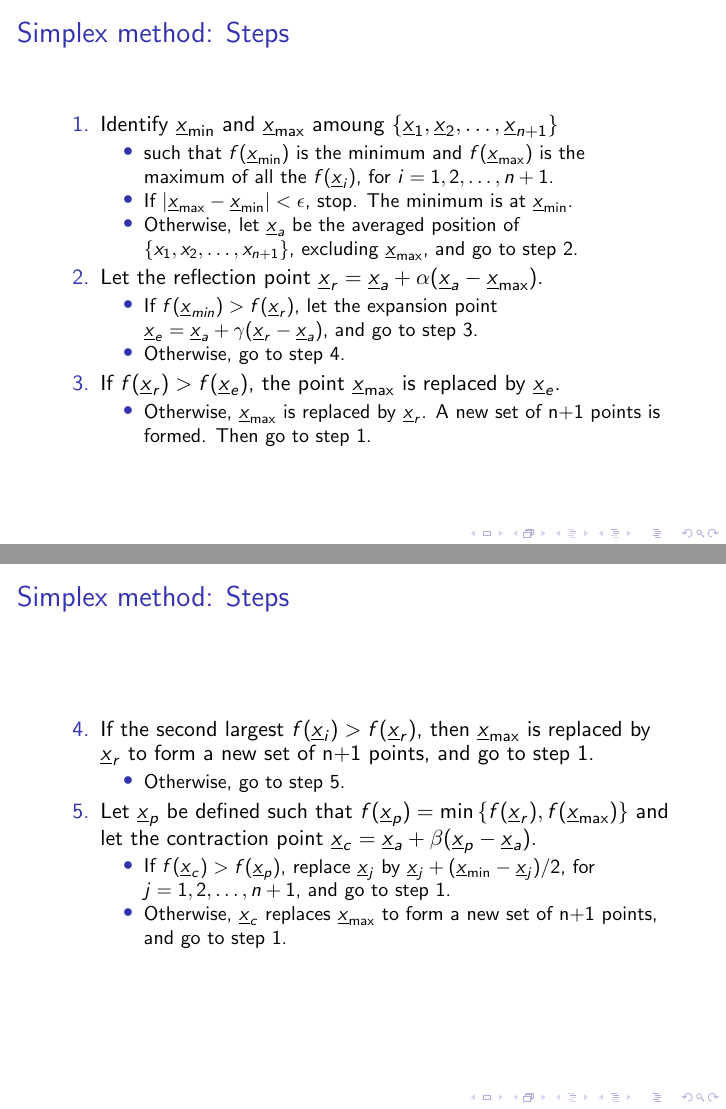
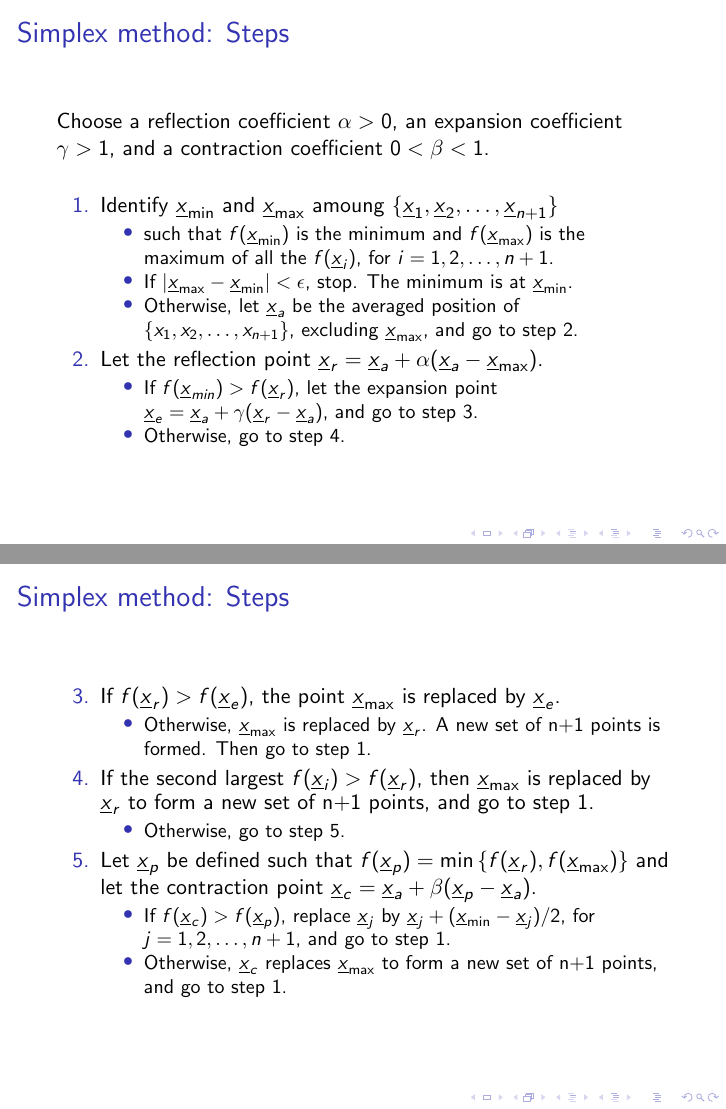
Before and after one commit to mcps5601/Optimization_notes, LaTeX slides (optim_notes.tex): pages 11 and 12 of 12, joined at a grey line. Compiled offline with pdfLaTeX.

Commit message:
update simplex method

```diff
--- a/optim_notes.tex
+++ b/optim_notes.tex
@@ -186,6 +186,8 @@
 
 \begin{frame}
     \frametitle{Simplex method: Steps}
+    Choose a reflection coefficient $\alpha>0$, an expansion coefficient $\gamma>1$, and a contraction coefficient $0<\beta<1$.
+    \hfill \break
     \begin{enumerate}
         \item Identify $\underline{x}_{\min}$ and $\underline{x}_{\max}$ amoung
             $\{\underline{x}_1, \underline{x}_2,\dots,\underline{x}_{n+1}\}$
@@ -206,12 +208,6 @@
             and go to step 3.
             \item Otherwise, go to step 4.
         \end{itemize}
-        \item If $f(\underline{x}_r)>f(\underline{x}_e)$, the point $\underline{x}_{\max}$ is replaced by $\underline{x}_e$.
-        \setbeamertemplate{itemize items}[circle]
-        \begin{itemize}
-            \item Otherwise, $\underline{x}_{\max}$ is replaced by $\underline{x}_r$.
-            A new set of n+1 points is formed. Then go to step 1.
-        \end{itemize}
     \end{enumerate}
 \end{frame}
 
```
Also changed, not shown: optim_notes.pdf, optim_notes.tex (6 more changed lines).
